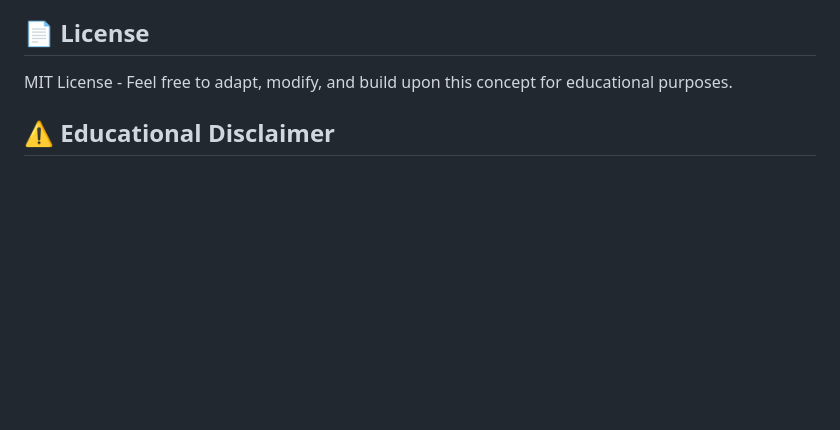
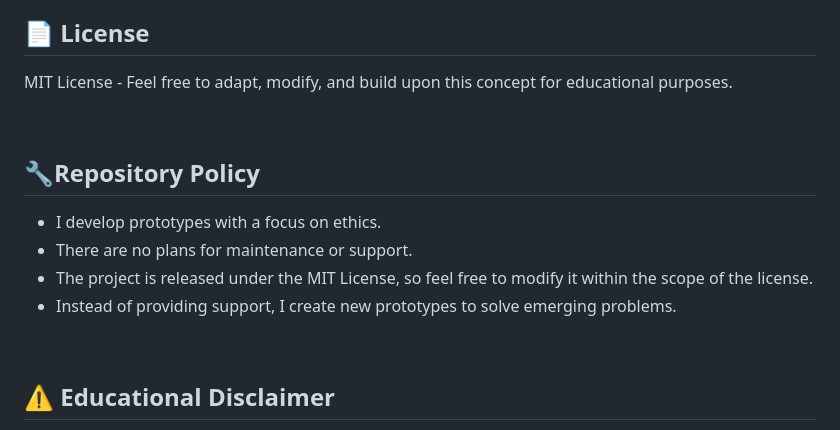
Before and after one commit to trgr-karasutoragara/time-space-quiz-game, a Markdown page: README.md, the part around the change printed below. GitHub-like rendering; blank space fills up the shorter version.

```diff
--- a/README.md
+++ b/README.md
@@ -158,6 +178,17 @@ This approach naturally aligns with:
 ## 📄 License
 
 MIT License - Feel free to adapt, modify, and build upon this concept for educational purposes.
+
+<br>
+
+## 🔧Repository Policy
+
+- I develop prototypes with a focus on ethics.
+- There are no plans for maintenance or support.
+- The project is released under the MIT License, so feel free to modify it within the scope of the license.
+- Instead of providing support, I create new prototypes to solve emerging problems.
+
+<br>
 
 ## ⚠️ Educational Disclaimer
 
```
Also changed, not shown: other parts of README.md (+24 -2 lines).
